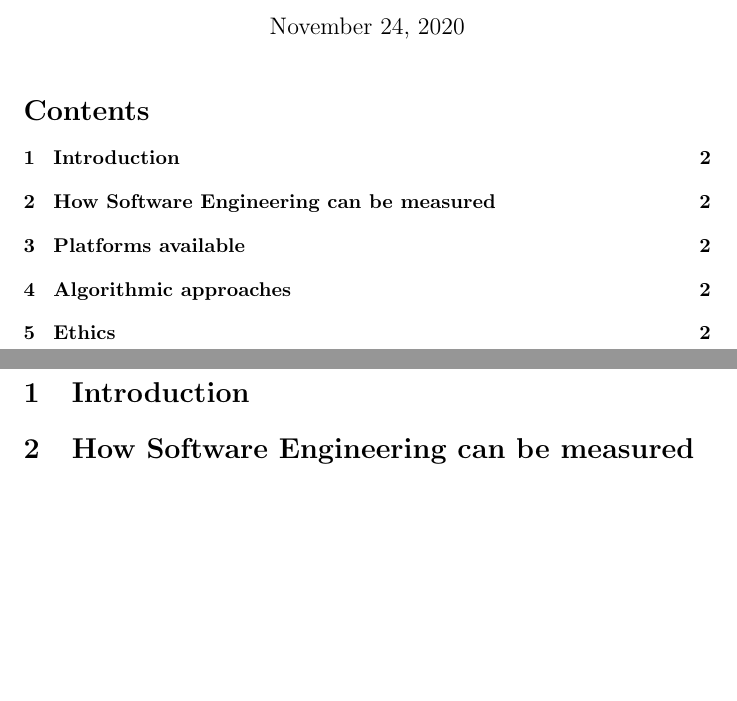
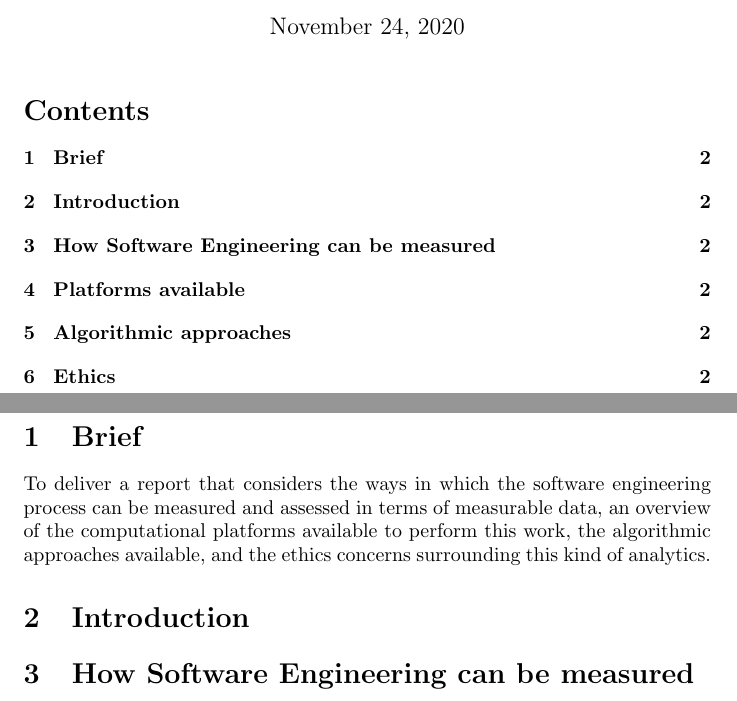
Before and after one commit to lexesjan/latex-measuring-software-engineering, a LaTeX document (measuring-software-engineering.tex): two parts of pages 1 and 2 of 2, joined at a grey line, cut so that both start at the same text, the shorter picture padded with empty space. Compiled offline with pdfLaTeX.

Commit message:
Add brief

```diff
--- a/measuring-software-engineering.tex
+++ b/measuring-software-engineering.tex
@@ -10,6 +10,13 @@
 \tableofcontents
 \newpage
 
+\section{Brief}
+To deliver a report that considers the ways in which the software engineering
+process can be measured and assessed in terms of measurable data, an overview
+of the computational platforms available to perform this work, the algorithmic
+approaches available, and the ethics concerns surrounding this kind of
+analytics.
+
 \section{Introduction}
 \section{How Software Engineering can be measured}
 Sample text~\cite{fenton1999software}
```
